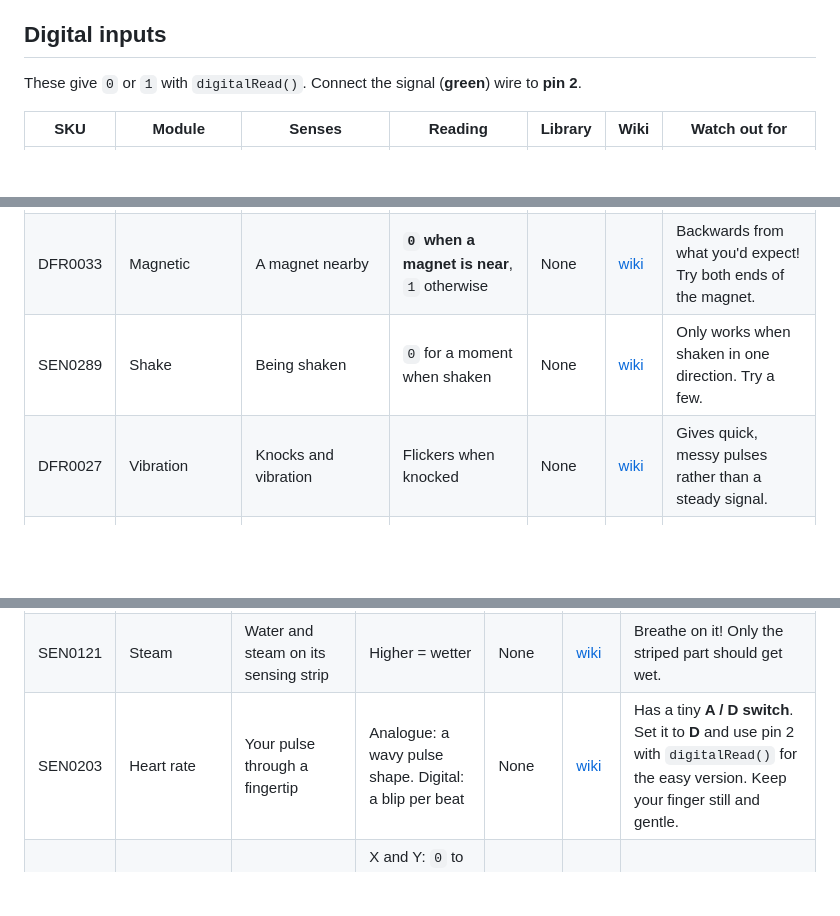
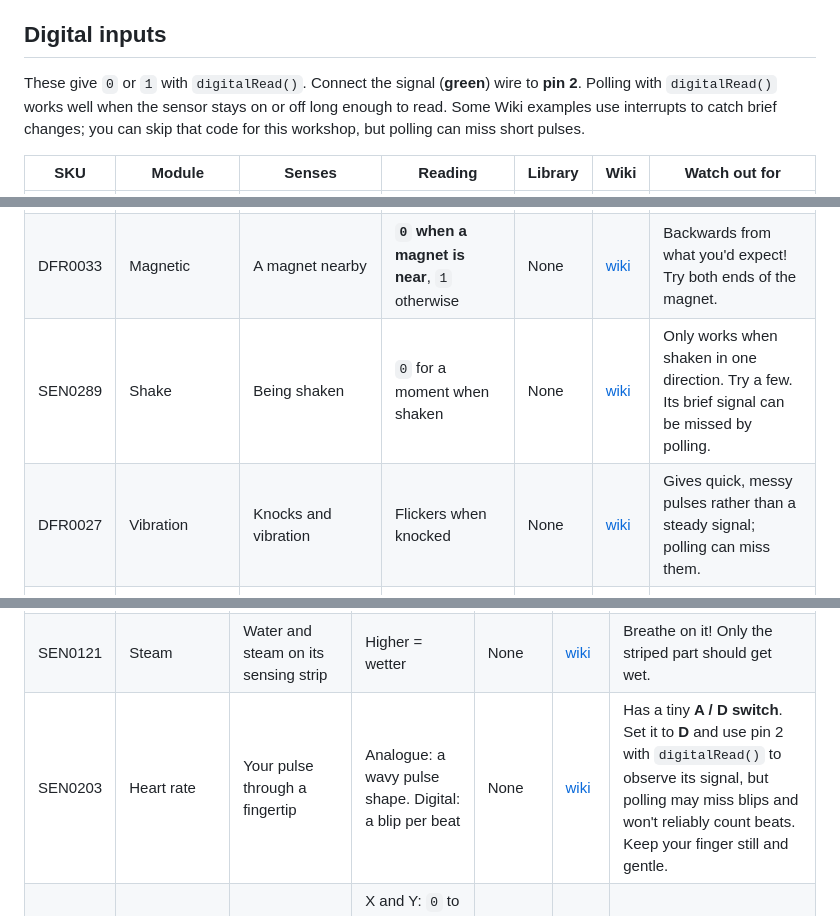
Before and after one commit to ctlnorwich/Intro-to-Microcontrollers, a Markdown page: SENSORS.md, 3 parts joined by grey strips. Drawn GitHub-style; blank space fills up the shorter version.

```diff
--- a/SENSORS.md
+++ b/SENSORS.md
@@ -10,6 +10,7 @@ Every module in the [DFRobot Gravity 37 PCS Sensor Set](https://www.dfrobot.com/
 ## Digital inputs
 
 These give `0` or `1` with `digitalRead()`. Connect the signal (**green**) wire to **pin 2**.
+Polling with `digitalRead()` works well when the sensor stays on or off long enough to read. Some Wiki examples use interrupts to catch brief changes; you can skip that code for this workshop, but polling can miss short pulses.
 
 | SKU | Module | Senses | Reading | Library | Wiki | Watch out for |
 | --- | --- | --- | --- | --- | --- | --- |
@@ -17,8 +18,8 @@ These give `0` or `1` with `digitalRead()`. Connect the signal (**green**) wire
 | DFR0030 | Capacitive touch | A finger touching the pad | `1` while touched | None | [wiki](https://wiki.dfrobot.com/dfr0030/) | Works through thin paper or plastic. Can be set off by nearby cables. |
 | DFR0028 | Tilt | Being tipped over | Changes between `0` and `1` | None | [wiki](https://wiki.dfrobot.com/dfr0028/) | Just on or off, it can't tell you the angle. |
 | DFR0033 | Magnetic | A magnet nearby | **`0` when a magnet is near**, `1` otherwise | None | [wiki](https://wiki.dfrobot.com/dfr0033/) | Backwards from what you'd expect! Try both ends of the magnet. |
-| SEN0289 | Shake | Being shaken | `0` for a moment when shaken | None | [wiki](https://wiki.dfrobot.com/sen0289/) | Only works when shaken in one direction. Try a few. |
-| DFR0027 | Vibration | Knocks and vibration | Flickers when knocked | None | [wiki](https://wiki.dfrobot.com/dfr0027/) | Gives quick, messy pulses rather than a steady signal. |
+| SEN0289 | Shake | Being shaken | `0` for a moment when shaken | None | [wiki](https://wiki.dfrobot.com/sen0289/) | Only works when shaken in one direction. Try a few. Its brief signal can be missed by polling. |
+| DFR0027 | Vibration | Knocks and vibration | Flickers when knocked | None | [wiki](https://wiki.dfrobot.com/dfr0027/) | Gives quick, messy pulses rather than a steady signal; polling can miss them. |
 | SEN0171 | PIR motion | People moving nearby (up to ~7 m) | `1` when motion is seen, and stays `1` for a few seconds | None | [wiki](https://wiki.dfrobot.com/sen0171/) | Needs 30 to 60 seconds after power-up to settle down. |
 | SEN0223 | Conductivity switch | Something conductive bridging its two probes: metal, skin, fruit... | Changes when the probes are connected | None | [wiki](https://wiki.dfrobot.com/sen0223/) | Very sensitive, so it can be twitchy. Great for touching fruit! |
 
@@ -38,7 +39,7 @@ These give `0` to `1023` with `analogRead()`. Connect the signal (**blue**) wire
 | DFR0052 | Piezo disk vibration | Taps and knocks | A spike, bigger for harder knocks | None | [wiki](https://wiki.dfrobot.com/dfr0052/) | Called "digital" but it's **analogue**: plug it into A0. Great as a drum pad. |
 | SEN0114 | Soil moisture | Water between its two prongs | **Higher = wetter** | None | [wiki](https://wiki.dfrobot.com/sen0114/) | Try a damp tissue or a cup of water. Keep the electronics at the top dry. |
 | SEN0121 | Steam | Water and steam on its sensing strip | Higher = wetter | None | [wiki](https://wiki.dfrobot.com/sen0121/) | Breathe on it! Only the striped part should get wet. |
-| SEN0203 | Heart rate | Your pulse through a fingertip | Analogue: a wavy pulse shape. Digital: a blip per beat | None | [wiki](https://wiki.dfrobot.com/sen0203/) | Has a tiny **A / D switch**. Set it to **D** and use pin 2 with `digitalRead()` for the easy version. Keep your finger still and gentle. |
+| SEN0203 | Heart rate | Your pulse through a fingertip | Analogue: a wavy pulse shape. Digital: a blip per beat | None | [wiki](https://wiki.dfrobot.com/sen0203/) | Has a tiny **A / D switch**. Set it to **D** and use pin 2 with `digitalRead()` to observe its signal, but polling may miss blips and won't reliably count beats. Keep your finger still and gentle. |
 | DFR0061 | Joystick | Two directions and a button | X and Y: `0` to `1023`, about `512` in the middle. Button: `0` when pressed | None | [wiki](https://wiki.dfrobot.com/dfr0061/) | Has **5 wires**: X to **A0**, Y to **A1**, button to **pin 2**. |
 | DFR0051 | Voltage divider | Voltages up to 25 V | Multiply the voltage it reads by 5 | None | [wiki](https://wiki.dfrobot.com/dfr0051/) | For measuring other circuits. Not much use on its own today. |
 | SEN0132 | Carbon monoxide (MQ7) | CO gas | Higher = more gas | None | [wiki](https://wiki.dfrobot.com/sen0132/) | **Not recommended today.** It gets hot and needs minutes to warm up. |
```
Also changed, not shown: README.md (+3 -1 lines).
